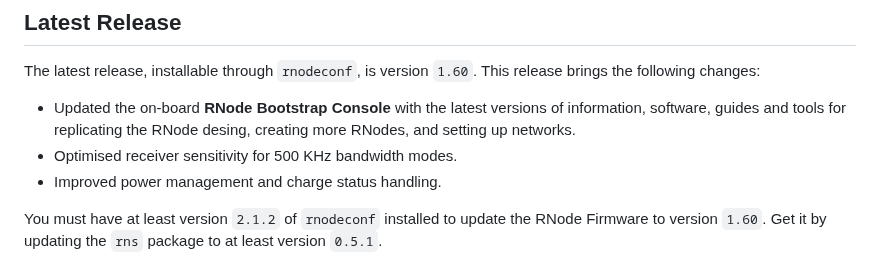
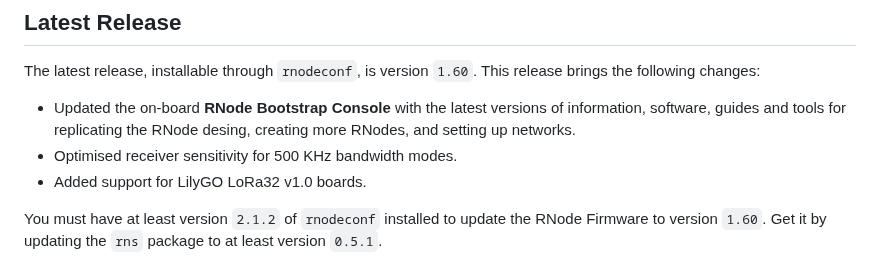
Before and after one commit to markqvist/RNode_Firmware, a Markdown page: README.md, the part around the change. Drawn GitHub-style.

```diff
--- a/README.md
+++ b/README.md
@@ -18,7 +18,7 @@ The latest release, installable through `rnodeconf`, is version `1.60`. This rel
 
 - Updated the on-board **RNode Bootstrap Console** with the latest versions of information, software, guides and tools for replicating the RNode desing, creating more RNodes, and setting up networks.
 - Optimised receiver sensitivity for 500 KHz bandwidth modes.
-- Improved power management and charge status handling.
+- Added support for LilyGO LoRa32 v1.0 boards.
 
 You must have at least version `2.1.2` of `rnodeconf` installed to update the RNode Firmware to version `1.60`. Get it by updating the `rns` package to at least version `0.5.1`.
 
```
